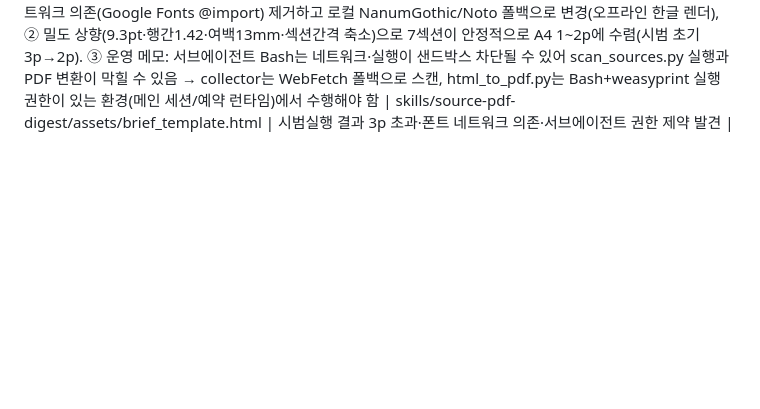
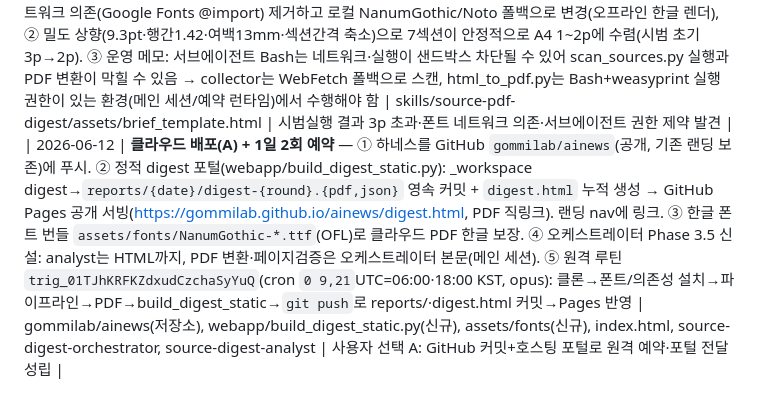
Before and after one commit to gommilab/ainews, a Markdown page: CLAUDE.md, the part around the change. Drawn GitHub-style; blank space fills up the shorter version.

Commit message:
변경이력: 클라우드 배포(A) + 1일 2회 예약(trig_01TJhKRFKZdxudCzchaSyYuQ) 기록
Co-Authored-By: Claude Opus 4.8 (1M context) <noreply@anthropic.com>

```diff
--- a/CLAUDE.md
+++ b/CLAUDE.md
@@ -31,3 +31,4 @@
 | 2026-06-08 | UI를 목록형(아코디언)으로 전환 — 콘텐츠를 제목·출처·게시일 한 줄로 최신순 나열, 제목 클릭 시 요약 펼침 + 원문 보기 링크 + 닫기 버튼, 섹션 필터 칩. 포털(server.py) 렌더링 전면 교체(PORT 환경변수 지원 추가) + 정적 빌더(webapp/build_static.py)로 GitHub Pages index.html 생성·배포. 정렬: 게시일 desc, 동일날짜는 섹션 우선순위 | webapp/server.py, webapp/build_static.py(신규), gommilab/ainews(랜딩 index 교체) | 사용자 요청: 심플 목록형 UI |
 | 2026-06-12 | **신규 서브 하네스 "AI 원천 동향 데일리(PDF)"** 추가 — aitimes.kr 역추적으로 상류 1차 원천을 직접 감시, 그날 핫이슈 1건을 선별·deep-research 심층분석해 A4 1~2p PDF 브리프 생성·웹포털 게시(하루 2회). 신규 에이전트 source-digest-collector(스캔·랭킹·선별·심층수집)·source-digest-analyst(심층분석·작성·PDF·게시), 신규 스킬 source-pdf-digest(sources.yaml·ranking-and-analysis.md·scan_sources.py·html_to_pdf.py·brief_template.html)·source-digest-orchestrator. 기존 global-news-collector·news-collector·policy-collector·webapp 재활용. webapp에 /digest·/pdf 라우트 추가 | agents/source-digest-*(신규), skills/source-pdf-digest(신규), skills/source-digest-orchestrator(신규), webapp/server.py, docs/source-digest-service-design.md | 사용자 요청: aitimes 원천을 한 템포 먼저 잡아 연구자·정책자용 심층 PDF |
 | 2026-06-12 | 시범실행(2026-06-12 am) 피드백 반영 — ① PDF 템플릿 폰트를 네트워크 의존(Google Fonts @import) 제거하고 로컬 NanumGothic/Noto 폴백으로 변경(오프라인 한글 렌더), ② 밀도 상향(9.3pt·행간1.42·여백13mm·섹션간격 축소)으로 7섹션이 안정적으로 A4 1~2p에 수렴(시범 초기 3p→2p). ③ 운영 메모: 서브에이전트 Bash는 네트워크·실행이 샌드박스 차단될 수 있어 scan_sources.py 실행과 PDF 변환이 막힐 수 있음 → collector는 WebFetch 폴백으로 스캔, html_to_pdf.py는 Bash+weasyprint 실행 권한이 있는 환경(메인 세션/예약 런타임)에서 수행해야 함 | skills/source-pdf-digest/assets/brief_template.html | 시범실행 결과 3p 초과·폰트 네트워크 의존·서브에이전트 권한 제약 발견 |
+| 2026-06-12 | **클라우드 배포(A) + 1일 2회 예약** — ① 하네스를 GitHub `gommilab/ainews`(공개, 기존 랜딩 보존)에 푸시. ② 정적 digest 포털(webapp/build_digest_static.py): _workspace digest→`reports/{date}/digest-{round}.{pdf,json}` 영속 커밋 + `digest.html` 누적 생성 → GitHub Pages 공개 서빙(https://gommilab.github.io/ainews/digest.html, PDF 직링크). 랜딩 nav에 링크. ③ 한글 폰트 번들 `assets/fonts/NanumGothic-*.ttf`(OFL)로 클라우드 PDF 한글 보장. ④ 오케스트레이터 Phase 3.5 신설: analyst는 HTML까지, PDF 변환·페이지검증은 오케스트레이터 본문(메인 세션). ⑤ 원격 루틴 `trig_01TJhKRFKZdxudCzchaSyYuQ`(cron `0 9,21`UTC=06:00·18:00 KST, opus): 클론→폰트/의존성 설치→파이프라인→PDF→build_digest_static→`git push`로 reports/·digest.html 커밋→Pages 반영 | gommilab/ainews(저장소), webapp/build_digest_static.py(신규), assets/fonts(신규), index.html, source-digest-orchestrator, source-digest-analyst | 사용자 선택 A: GitHub 커밋+호스팅 포털로 원격 예약·포털 전달 성립 |
```
